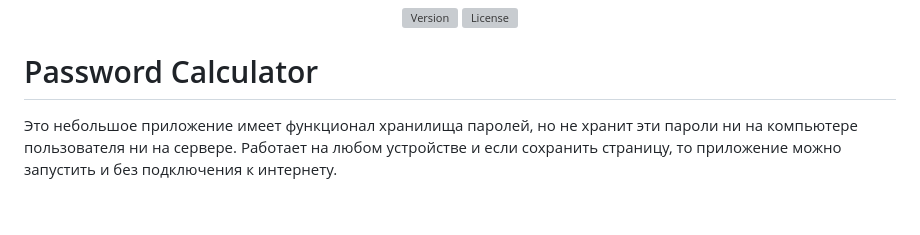
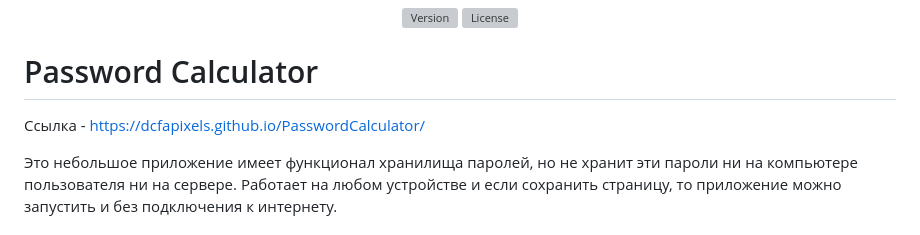
Before and after one commit to DCFApixels/KeyTea, a Markdown page: README.md, the part around the change. GitHub-like rendering; blank space fills up the shorter version; grey boxes are pictures that could not be loaded.

```diff
--- a/README.md
+++ b/README.md
@@ -8,6 +8,7 @@
 </p>
 
 # Password Calculator
+Ссылка - [https://dcfapixels.github.io/PasswordCalculator/](https://dcfapixels.github.io/PasswordCalculator/)
 
 Это небольшое приложение имеет функционал хранилища паролей, но не хранит эти пароли ни на компьютере пользователя ни на сервере. Работает на любом устройстве и если сохранить страницу, то приложение можно запустить и без подключения к интернету.
 
```
